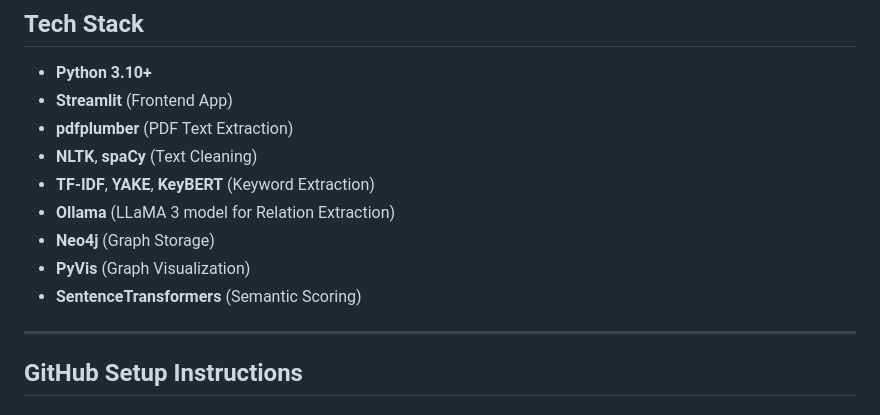
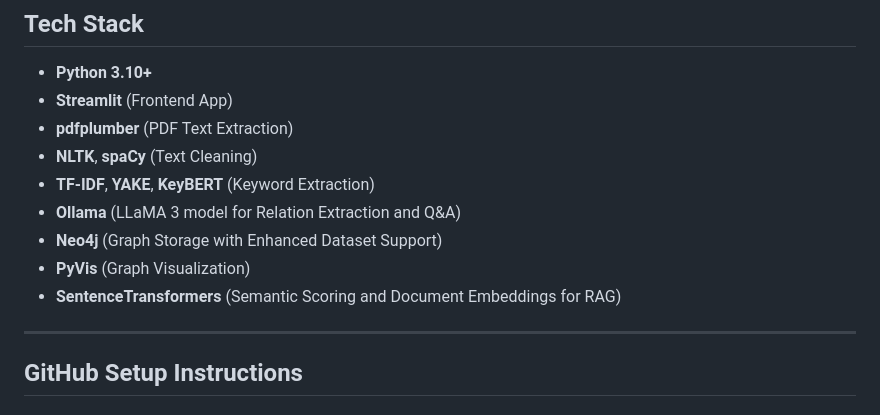
Before and after one commit to d3lab-unt/polarKD, a Markdown page: Knowledge_graph/Readme.md, the part around the change printed below. Drawn GitHub-style.

```diff
--- a/Knowledge_graph/Readme.md
+++ b/Knowledge_graph/Readme.md
@@ -48,10 +51,10 @@ It uses advanced keyword extraction (TF-IDF, YAKE, KeyBERT) and LLM-based relati
 - **pdfplumber** (PDF Text Extraction)
 - **NLTK**, **spaCy** (Text Cleaning)
 - **TF-IDF**, **YAKE**, **KeyBERT** (Keyword Extraction)
-- **Ollama** (LLaMA 3 model for Relation Extraction)
-- **Neo4j** (Graph Storage)
+- **Ollama** (LLaMA 3 model for Relation Extraction and Q&A)
+- **Neo4j** (Graph Storage with Enhanced Dataset Support)
 - **PyVis** (Graph Visualization)
-- **SentenceTransformers** (Semantic Scoring)
+- **SentenceTransformers** (Semantic Scoring and Document Embeddings for RAG)
 
 ---
 
```
Also changed, not shown: other parts of Knowledge_graph/Readme.md (+76 -18 lines).
